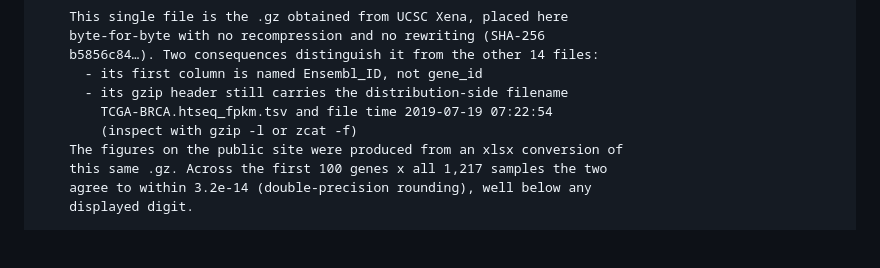
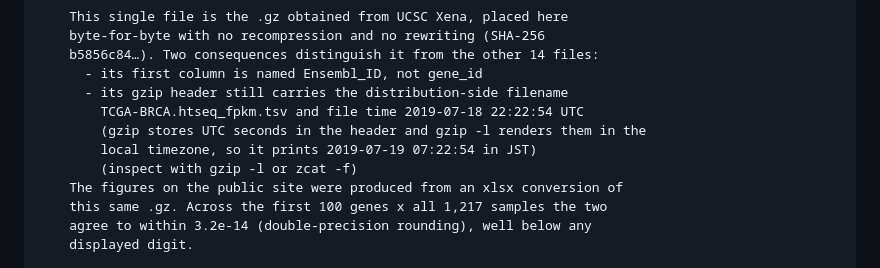
Before and after one commit to 5spgm/tcga-expression-explorer, a Markdown page: scripts/ZENODO_README_en.md, the part around one of its changes. Rendered like a GitHub page; blank space fills up the shorter version.

```diff
--- a/scripts/ZENODO_README_en.md
+++ b/scripts/ZENODO_README_en.md
@@ -89,7 +89,9 @@ matrix/<cancer>/<cancer>_<generation>_<value_type>.tsv.gz
     b5856c84…). Two consequences distinguish it from the other 14 files:
       - its first column is named Ensembl_ID, not gene_id
       - its gzip header still carries the distribution-side filename
-        TCGA-BRCA.htseq_fpkm.tsv and file time 2019-07-19 07:22:54
+        TCGA-BRCA.htseq_fpkm.tsv and file time 2019-07-18 22:22:54 UTC
+        (gzip stores UTC seconds in the header and gzip -l renders them in the
+        local timezone, so it prints 2019-07-19 07:22:54 in JST)
         (inspect with gzip -l or zcat -f)
     The figures on the public site were produced from an xlsx conversion of
     this same .gz. Across the first 100 genes x all 1,217 samples the two
```
Also changed, not shown: other parts of scripts/ZENODO_README_en.md (+1 -1 lines), scripts/ZENODO_README_ja.md (+4 -2 lines).
